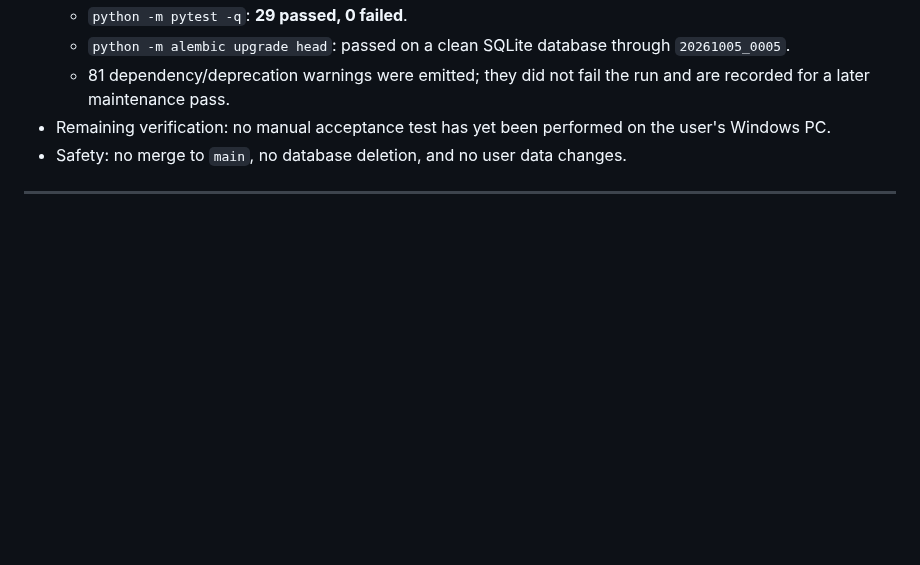
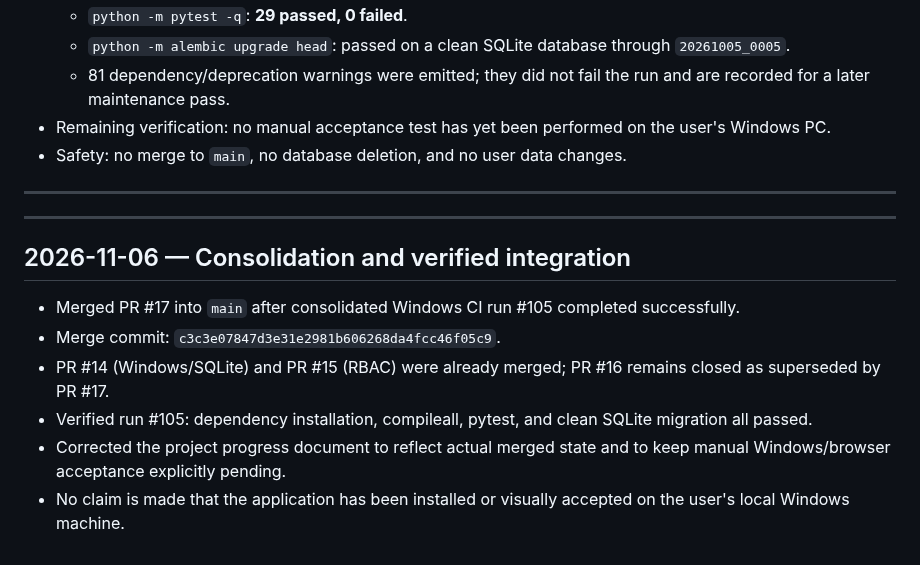
Before and after one commit to kokoosabzi/ClinicCore, a Markdown page: HELP/DEVELOPMENT/CHANGELOG_DEV.md, the part around the change. Drawn GitHub-style; blank space fills up the shorter version.

Commit message:
docs: record consolidated theme merge and CI evidence

```diff
--- a/HELP/DEVELOPMENT/CHANGELOG_DEV.md
+++ b/HELP/DEVELOPMENT/CHANGELOG_DEV.md
@@ -61,3 +61,15 @@
 - Safety: no merge to `main`, no database deletion, and no user data changes.
 
 ---
+
+
+---
+
+## 2026-11-06 — Consolidation and verified integration
+
+- Merged PR #17 into `main` after consolidated Windows CI run #105 completed successfully.
+- Merge commit: `c3c3e07847d3e31e2981b606268da4fcc46f05c9`.
+- PR #14 (Windows/SQLite) and PR #15 (RBAC) were already merged; PR #16 remains closed as superseded by PR #17.
+- Verified run #105: dependency installation, compileall, pytest, and clean SQLite migration all passed.
+- Corrected the project progress document to reflect actual merged state and to keep manual Windows/browser acceptance explicitly pending.
+- No claim is made that the application has been installed or visually accepted on the user's local Windows machine.
```
